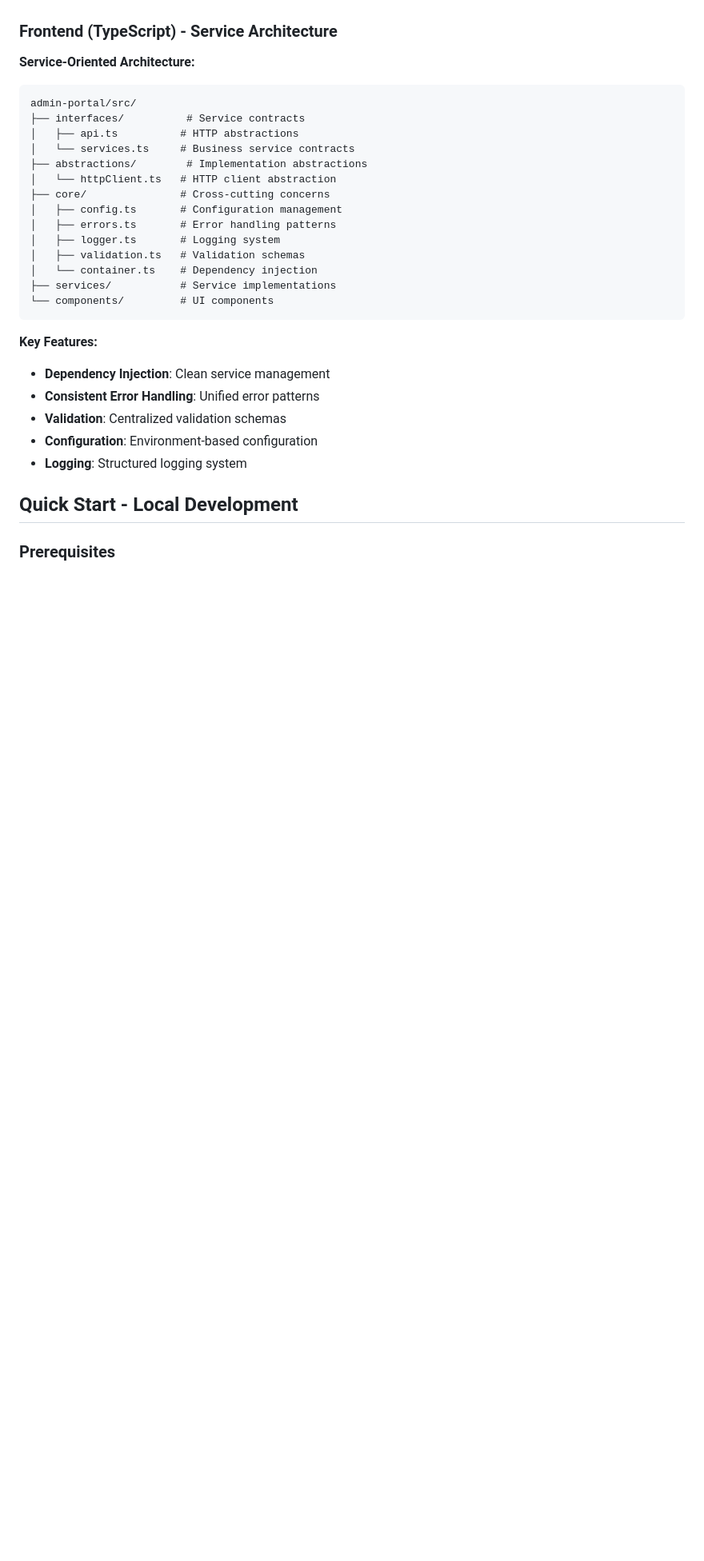
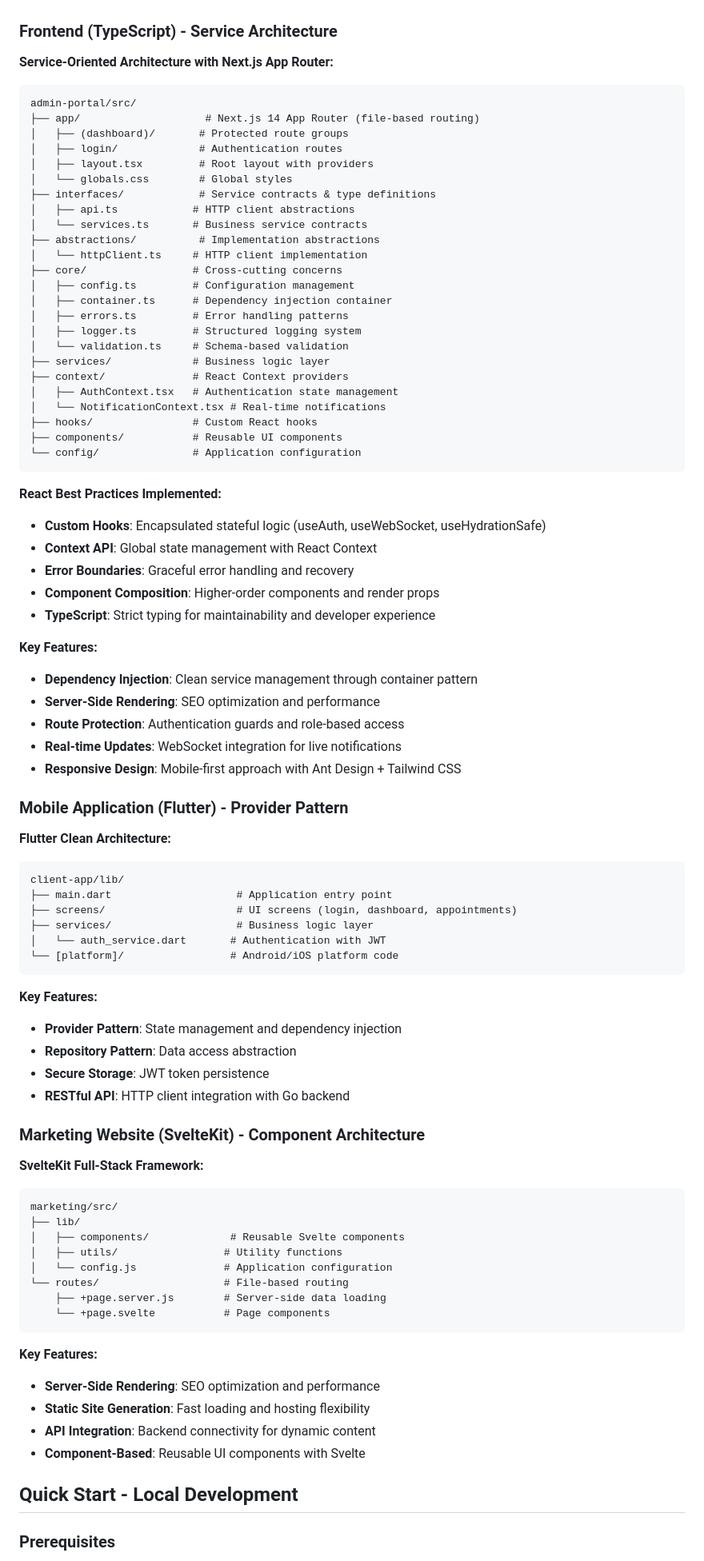
Before and after one commit to BryanPMX/CAF, a Markdown page: README.md, the part around the change. Shown at 80% size. Rendered like a GitHub page; blank space fills up the shorter version.

Commit message:
docs: enhance README consistency and add comprehensive subsystem documentation
- Update main README.md: Fix frontend architecture diagram, add mobile/marketing subsystems
- Enhance React best practices documentation with Next.js App Router patterns
- Add Flutter mobile app architecture section with Provider pattern details
- Add SvelteKit marketing website architecture section with SSR/SSG details
- Verify all README files align with actual codebase implementation
- Ensure SOLID principles coverage across all subsystems
- Validate design pattern accuracy for each framework (React, Flutter, SvelteKit, Go)
- Confirm testing documentation matches implemented test categories

BREAKING: Architecture documentation now accurately reflects implementation

````diff
--- a/README.md
+++ b/README.md
@@ -39,31 +39,88 @@ api/
 
 ### Frontend (TypeScript) - Service Architecture
 
-**Service-Oriented Architecture:**
+**Service-Oriented Architecture with Next.js App Router:**
 
 ```
 admin-portal/src/
-├── interfaces/          # Service contracts
-│   ├── api.ts          # HTTP abstractions
-│   └── services.ts     # Business service contracts
-├── abstractions/        # Implementation abstractions
-│   └── httpClient.ts   # HTTP client abstraction
-├── core/               # Cross-cutting concerns
-│   ├── config.ts       # Configuration management
-│   ├── errors.ts       # Error handling patterns
-│   ├── logger.ts       # Logging system
-│   ├── validation.ts   # Validation schemas
-│   └── container.ts    # Dependency injection
-├── services/           # Service implementations
-└── components/         # UI components
+├── app/                    # Next.js 14 App Router (file-based routing)
+│   ├── (dashboard)/       # Protected route groups
+│   ├── login/             # Authentication routes
+│   ├── layout.tsx         # Root layout with providers
+│   └── globals.css        # Global styles
+├── interfaces/            # Service contracts & type definitions
+│   ├── api.ts            # HTTP client abstractions
+│   └── services.ts       # Business service contracts
+├── abstractions/          # Implementation abstractions
+│   └── httpClient.ts     # HTTP client implementation
+├── core/                 # Cross-cutting concerns
+│   ├── config.ts         # Configuration management
+│   ├── container.ts      # Dependency injection container
+│   ├── errors.ts         # Error handling patterns
+│   ├── logger.ts         # Structured logging system
+│   └── validation.ts     # Schema-based validation
+├── services/             # Business logic layer
+├── context/              # React Context providers
+│   ├── AuthContext.tsx   # Authentication state management
+│   └── NotificationContext.tsx # Real-time notifications
+├── hooks/                # Custom React hooks
+├── components/           # Reusable UI components
+└── config/               # Application configuration
+```
+
+**React Best Practices Implemented:**
+- **Custom Hooks**: Encapsulated stateful logic (useAuth, useWebSocket, useHydrationSafe)
+- **Context API**: Global state management with React Context
+- **Error Boundaries**: Graceful error handling and recovery
+- **Component Composition**: Higher-order components and render props
+- **TypeScript**: Strict typing for maintainability and developer experience
+
+**Key Features:**
+- **Dependency Injection**: Clean service management through container pattern
+- **Server-Side Rendering**: SEO optimization and performance
+- **Route Protection**: Authentication guards and role-based access
+- **Real-time Updates**: WebSocket integration for live notifications
+- **Responsive Design**: Mobile-first approach with Ant Design + Tailwind CSS
+
+### Mobile Application (Flutter) - Provider Pattern
+
+**Flutter Clean Architecture:**
+
+```
+client-app/lib/
+├── main.dart                    # Application entry point
+├── screens/                     # UI screens (login, dashboard, appointments)
+├── services/                    # Business logic layer
+│   └── auth_service.dart       # Authentication with JWT
+└── [platform]/                 # Android/iOS platform code
 ```
 
 **Key Features:**
-- **Dependency Injection**: Clean service management
-- **Consistent Error Handling**: Unified error patterns
-- **Validation**: Centralized validation schemas
-- **Configuration**: Environment-based configuration
-- **Logging**: Structured logging system
+- **Provider Pattern**: State management and dependency injection
+- **Repository Pattern**: Data access abstraction
+- **Secure Storage**: JWT token persistence
+- **RESTful API**: HTTP client integration with Go backend
+
+### Marketing Website (SvelteKit) - Component Architecture
+
+**SvelteKit Full-Stack Framework:**
+
+```
+marketing/src/
+├── lib/
+│   ├── components/             # Reusable Svelte components
+│   ├── utils/                 # Utility functions
+│   └── config.js              # Application configuration
+└── routes/                    # File-based routing
+    ├── +page.server.js        # Server-side data loading
+    └── +page.svelte           # Page components
+```
+
+**Key Features:**
+- **Server-Side Rendering**: SEO optimization and performance
+- **Static Site Generation**: Fast loading and hosting flexibility
+- **API Integration**: Backend connectivity for dynamic content
+- **Component-Based**: Reusable UI components with Svelte
 
 ## Quick Start - Local Development
 
````
